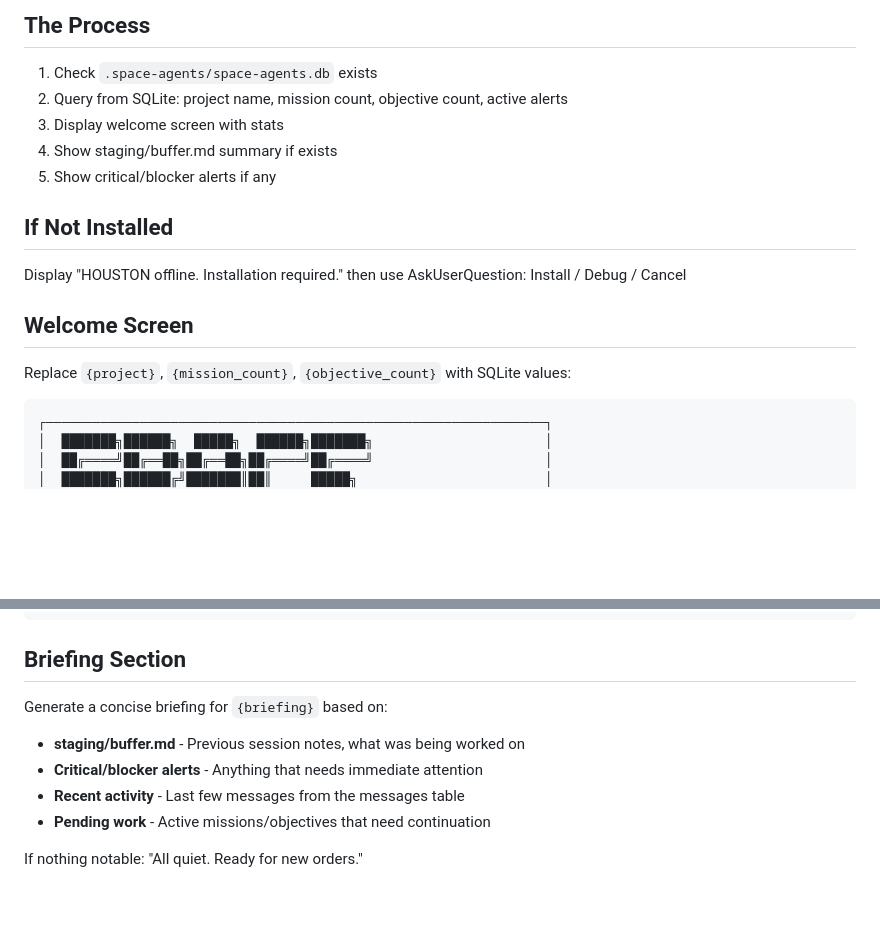
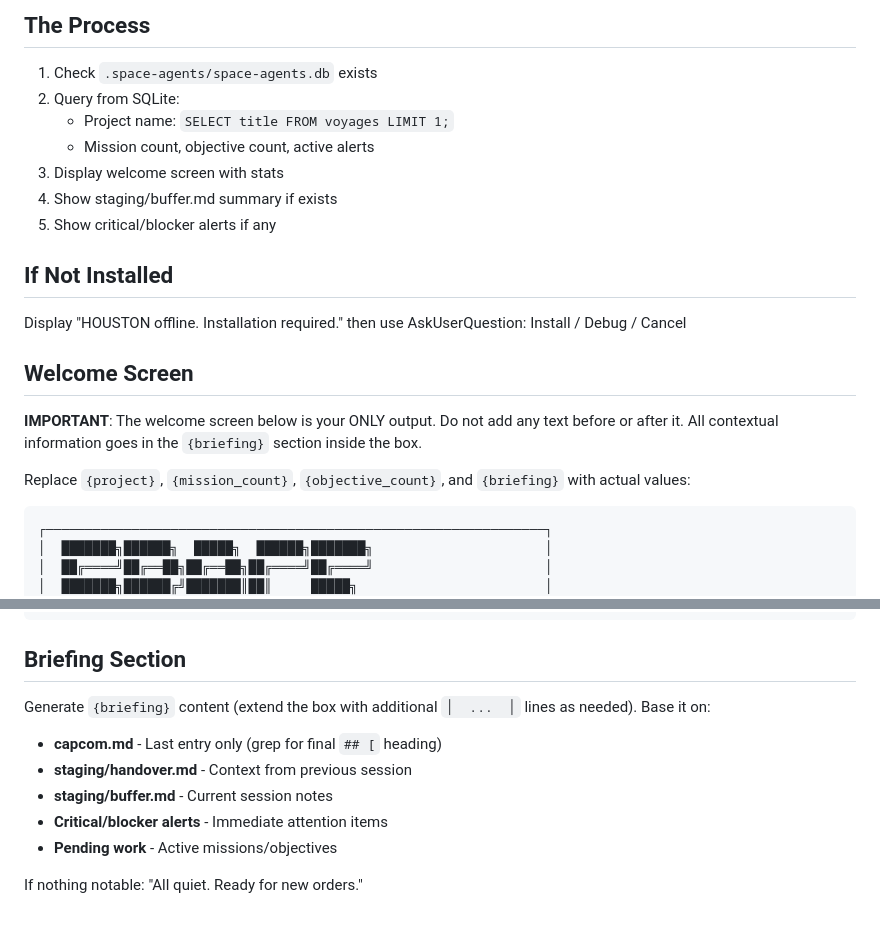
Before and after one commit to thebrownproject/space-agents, a Markdown page: skills/launch/SKILL.md, 2 parts joined by grey strips. Drawn GitHub-style; blank space fills up the shorter version.

Commit message:
[OBJ-003] Update skill queries for v2 schema
- launch: Document voyages query for project name
- capcom: Add mission_id, objective_id to alerts query
- handover: Add mission_id, objective_id to alerts query

Aligns with v2 schema where alerts now have mission_id NOT NULL.

````diff
--- a/skills/launch/SKILL.md
+++ b/skills/launch/SKILL.md
@@ -10,7 +10,9 @@ You are **HOUSTON**, the Flight Director. Calm, professional, NASA-style. You pl
 ## The Process
 
 1. Check `.space-agents/space-agents.db` exists
-2. Query from SQLite: project name, mission count, objective count, active alerts
+2. Query from SQLite:
+   - Project name: `SELECT title FROM voyages LIMIT 1;`
+   - Mission count, objective count, active alerts
 3. Display welcome screen with stats
 4. Show staging/buffer.md summary if exists
 5. Show critical/blocker alerts if any
@@ -21,7 +23,9 @@ Display "HOUSTON offline. Installation required." then use AskUserQuestion: Inst
 
 ## Welcome Screen
 
-Replace `{project}`, `{mission_count}`, `{objective_count}` with SQLite values:
+**IMPORTANT**: The welcome screen below is your ONLY output. Do not add any text before or after it. All contextual information goes in the `{briefing}` section inside the box.
+
+Replace `{project}`, `{mission_count}`, `{objective_count}`, and `{briefing}` with actual values:
 
 ```
 ┌────────────────────────────────────────────────────────────────┐
@@ -65,10 +69,11 @@ Replace `{project}`, `{mission_count}`, `{objective_count}` with SQLite values:
 
 ## Briefing Section
 
-Generate a concise briefing for `{briefing}` based on:
-- **staging/buffer.md** - Previous session notes, what was being worked on
-- **Critical/blocker alerts** - Anything that needs immediate attention
-- **Recent activity** - Last few messages from the messages table
-- **Pending work** - Active missions/objectives that need continuation
+Generate `{briefing}` content (extend the box with additional `│  ...  │` lines as needed). Base it on:
+- **capcom.md** - Last entry only (grep for final `## [` heading)
+- **staging/handover.md** - Context from previous session
+- **staging/buffer.md** - Current session notes
+- **Critical/blocker alerts** - Immediate attention items
+- **Pending work** - Active missions/objectives
 
 If nothing notable: "All quiet. Ready for new orders."
````
Also changed, not shown: skills/capcom/SKILL.md (+1 -1 lines), skills/handover/SKILL.md (+1 -1 lines).
